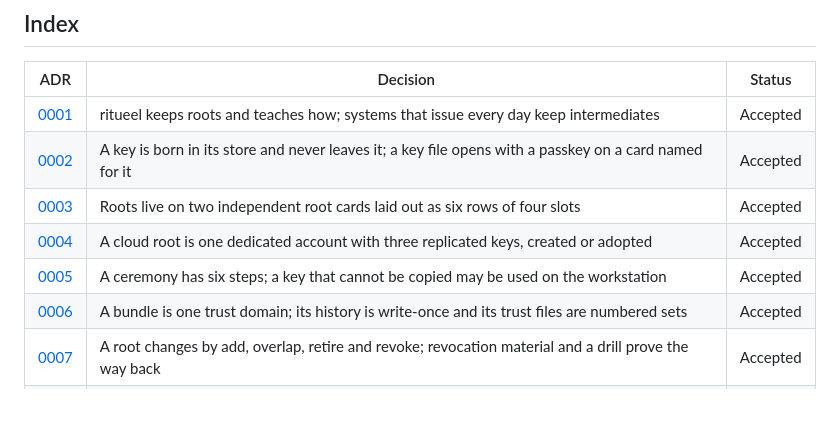
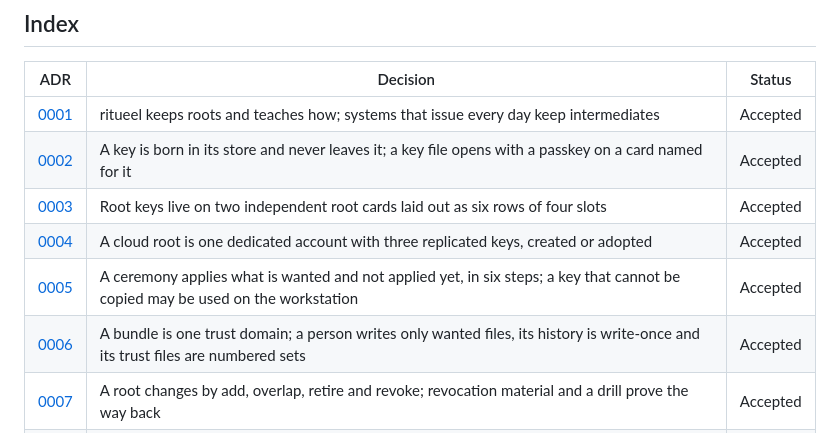
Before and after one commit to truvity/ritueel, a Markdown page: docs/decisions/README.md, the part around the change. Rendered like a GitHub page; blank space fills up the shorter version.

Commit message:
docs: update the index rows and say that a rule number is never changed
Index rows of 0003, 0005 and 0006 follow the new titles. One sentence under Changing a record: a rule number is never changed and a new rule goes at the end (D6).

Co-Authored-By: Claude <noreply@anthropic.com>

```diff
--- a/docs/decisions/README.md
+++ b/docs/decisions/README.md
@@ -44,10 +44,10 @@ Every record has these parts, in this order:
 |-----|----------|--------|
 | [0001](0001-what-ritueel-is.md) | ritueel keeps roots and teaches how; systems that issue every day keep intermediates | Accepted |
 | [0002](0002-where-a-key-lives.md) | A key is born in its store and never leaves it; a key file opens with a passkey on a card named for it | Accepted |
-| [0003](0003-root-cards.md) | Roots live on two independent root cards laid out as six rows of four slots | Accepted |
+| [0003](0003-root-cards.md) | Root keys live on two independent root cards laid out as six rows of four slots | Accepted |
 | [0004](0004-the-cloud-root.md) | A cloud root is one dedicated account with three replicated keys, created or adopted | Accepted |
-| [0005](0005-a-ceremony-and-where-it-runs.md) | A ceremony has six steps; a key that cannot be copied may be used on the workstation | Accepted |
-| [0006](0006-bundle-history-and-trust-files.md) | A bundle is one trust domain; its history is write-once and its trust files are numbered sets | Accepted |
+| [0005](0005-a-ceremony-and-where-it-runs.md) | A ceremony applies what is wanted and not applied yet, in six steps; a key that cannot be copied may be used on the workstation | Accepted |
+| [0006](0006-bundle-history-and-trust-files.md) | A bundle is one trust domain; a person writes only wanted files, its history is write-once and its trust files are numbered sets | Accepted |
 | [0007](0007-changing-and-losing-a-root.md) | A root changes by add, overlap, retire and revoke; revocation material and a drill prove the way back | Accepted |
 | [0008](0008-a-persons-own-key.md) | A person uses OpenPGP as their own key, an adopted primary first and card-born primaries later | Accepted |
 | [0009](0009-release-keys-and-the-keyring.md) | Release keys are the root primaries; the keyring is a file that ritueel makes and a pipeline packages | Accepted |
```
Also changed, not shown: docs/contributing/decisions.md (+1 -1 lines).
